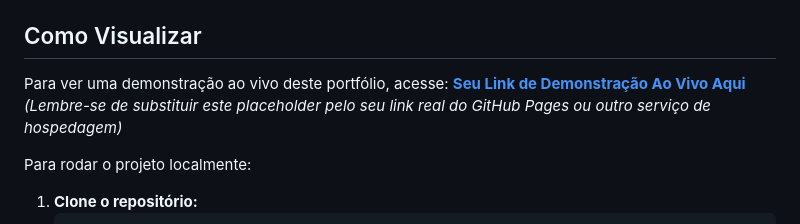
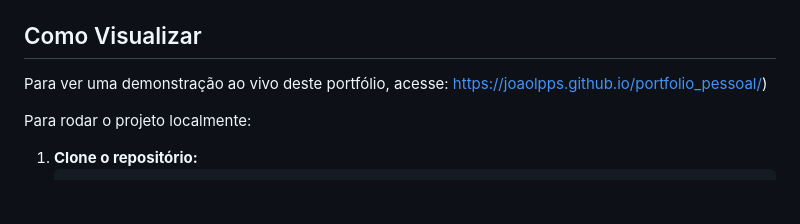
Before and after one commit to joaolpps/portfolio_pessoal, a Markdown page: README.md, the part around the change. Drawn GitHub-style; blank space fills up the shorter version.

```diff
--- a/README.md
+++ b/README.md
@@ -41,7 +41,7 @@ Este projeto foi desenvolvido utilizando as seguintes tecnologias:
 ## Como Visualizar
 
 Para ver uma demonstração ao vivo deste portfólio, acesse:
-[**Seu Link de Demonstração Ao Vivo Aqui**](https://joaolpps.github.io/portfolio_pessoal/) *(Lembre-se de substituir este placeholder pelo seu link real do GitHub Pages ou outro serviço de hospedagem)*
+https://joaolpps.github.io/portfolio_pessoal/)
 
 Para rodar o projeto localmente:
 
```
